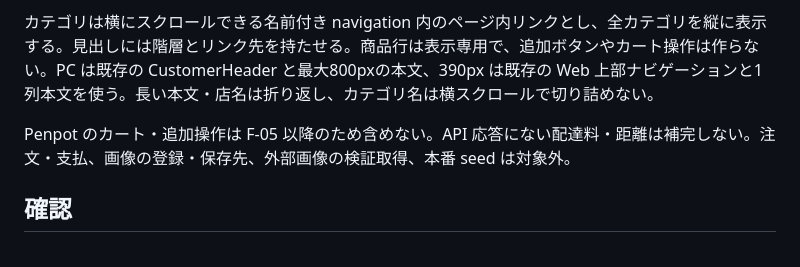
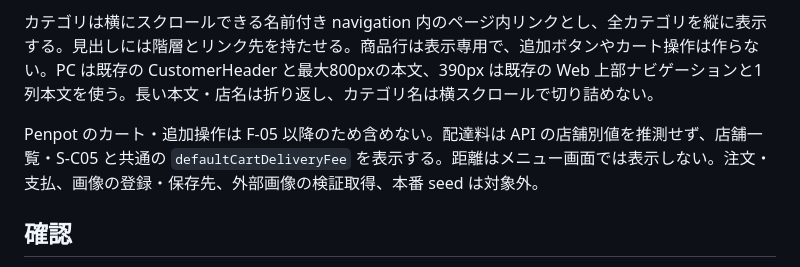
Before and after one commit to hiromu-kon/food-delivery, a Markdown page: docs/specs/menu-web.md, the part around the change. GitHub-like rendering.

Commit message:
docs(web): メニューの配達料表示仕様を記す
APIが店舗別の配達料を返さない間は、店舗一覧と共通の既定値を表示する挙動を明記するため。

```diff
--- a/docs/specs/menu-web.md
+++ b/docs/specs/menu-web.md
@@ -16,7 +16,7 @@ Penpot の S-C05 board `b5f6bdf2-dac1-8004-8008-d825d1f5751f` の実 content・a
 
 カテゴリは横にスクロールできる名前付き navigation 内のページ内リンクとし、全カテゴリを縦に表示する。見出しには階層とリンク先を持たせる。商品行は表示専用で、追加ボタンやカート操作は作らない。PC は既存の CustomerHeader と最大800pxの本文、390px は既存の Web 上部ナビゲーションと1列本文を使う。長い本文・店名は折り返し、カテゴリ名は横スクロールで切り詰めない。
 
-Penpot のカート・追加操作は F-05 以降のため含めない。API 応答にない配達料・距離は補完しない。注文・支払、画像の登録・保存先、外部画像の検証取得、本番 seed は対象外。
+Penpot のカート・追加操作は F-05 以降のため含めない。配達料は API の店舗別値を推測せず、店舗一覧・S-C05 と共通の `defaultCartDeliveryFee` を表示する。距離はメニュー画面では表示しない。注文・支払、画像の登録・保存先、外部画像の検証取得、本番 seed は対象外。
 
 ## 確認
 
```
